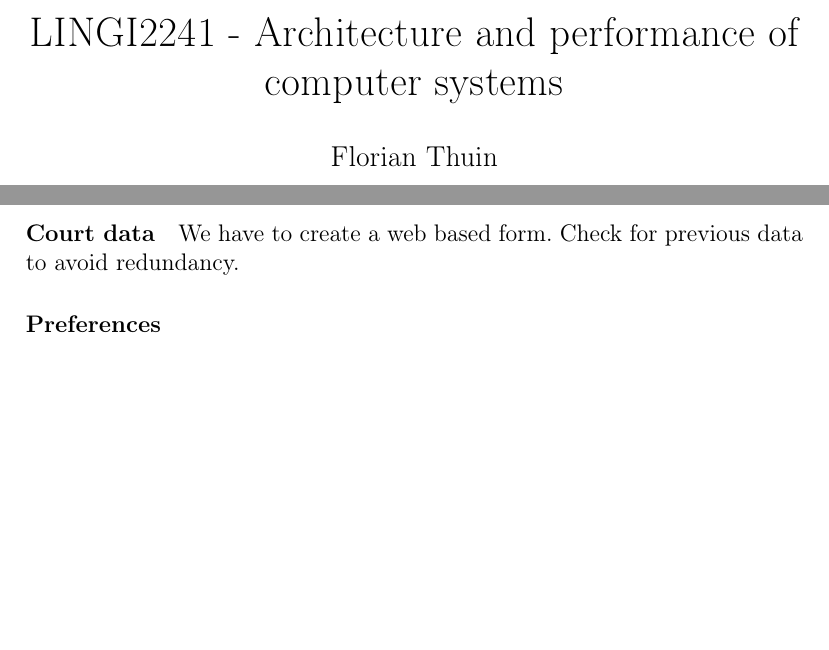
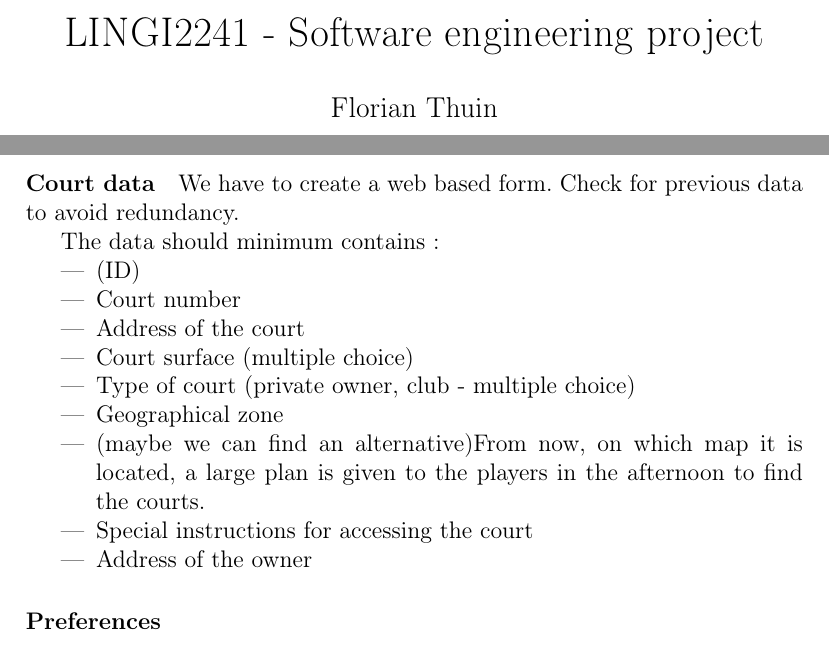
Before and after one commit to fthuin/software_engineering_project, a LaTeX document (LaTeX/Main.tex, which reads LaTeX/dev_methodolody.tex): two parts of pages 1 and 4 of 5, joined at a grey line, cut at the place of the change, the shorter picture padded with empty space. Compiled offline with pdfLaTeX.

Commit message:
changement titre et ajout d'une liste d'informations

```diff
--- a/LaTeX/Main.tex
+++ b/LaTeX/Main.tex
@@ -14,7 +14,7 @@
 
 \graphicspath{{res/}}
 
-\title{LINGI2241 - Architecture and performance of computer systems}
+\title{LINGI2241 - Software engineering project}
 \author{Florian Thuin}
 \date{\today}
 
--- a/LaTeX/dev_methodolody.tex
+++ b/LaTeX/dev_methodolody.tex
@@ -59,6 +59,22 @@ tournament.
 We have to create a web based form. Check for previous data to avoid
 redundancy.
 
+The data should minimum contains :
+
+\begin{itemize}
+    \item (ID)
+    \item Court number
+    \item Address of the court
+    \item Court surface (multiple choice)
+    \item Type of court (private owner, club - multiple choice)
+    \item Geographical zone
+    \item (maybe we can find an alternative)From now, on which map it is
+        located, a large plan is given to the players in the afternoon
+        to find the courts.
+    \item Special instructions for accessing the court
+    \item Address of the owner
+\end{itemize}
+
 \paragraph{Preferences}
 \paragraph{Mailing}
 
```
